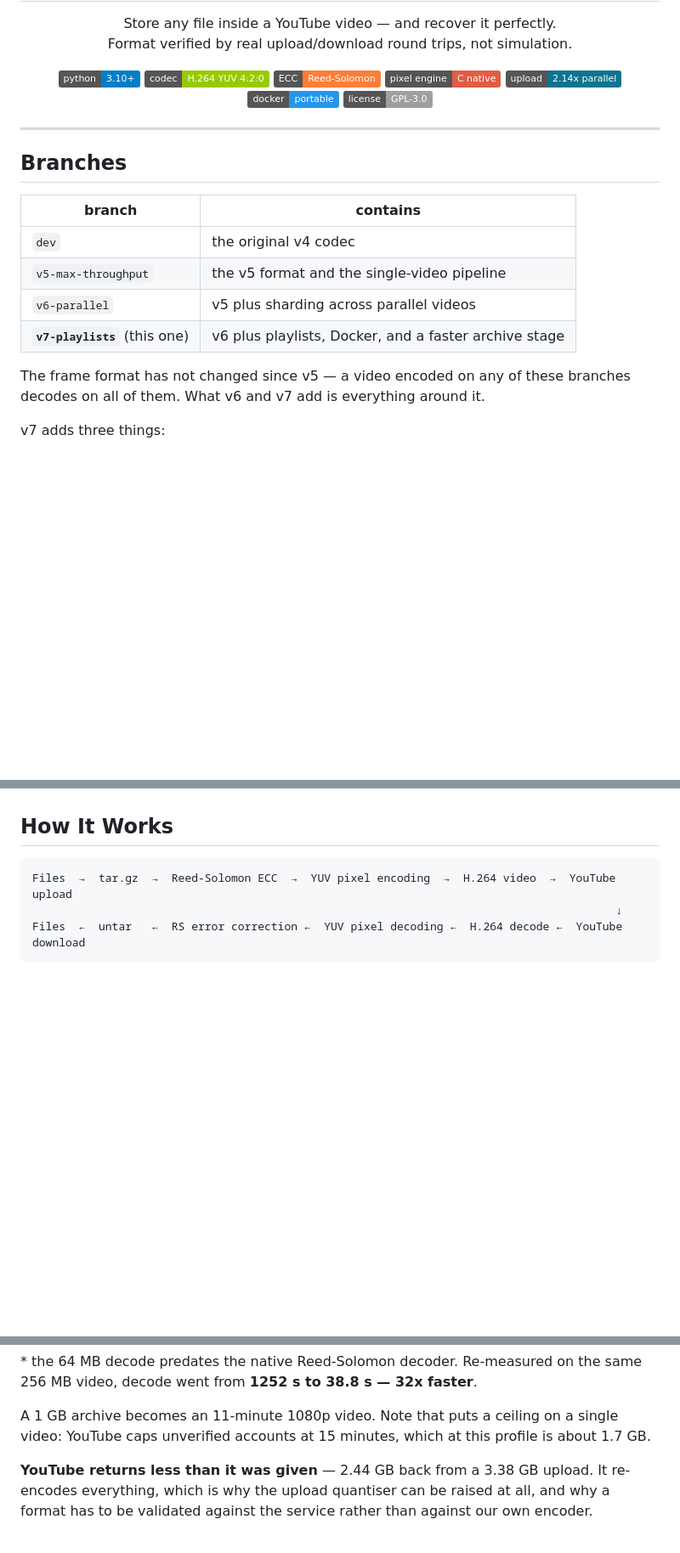
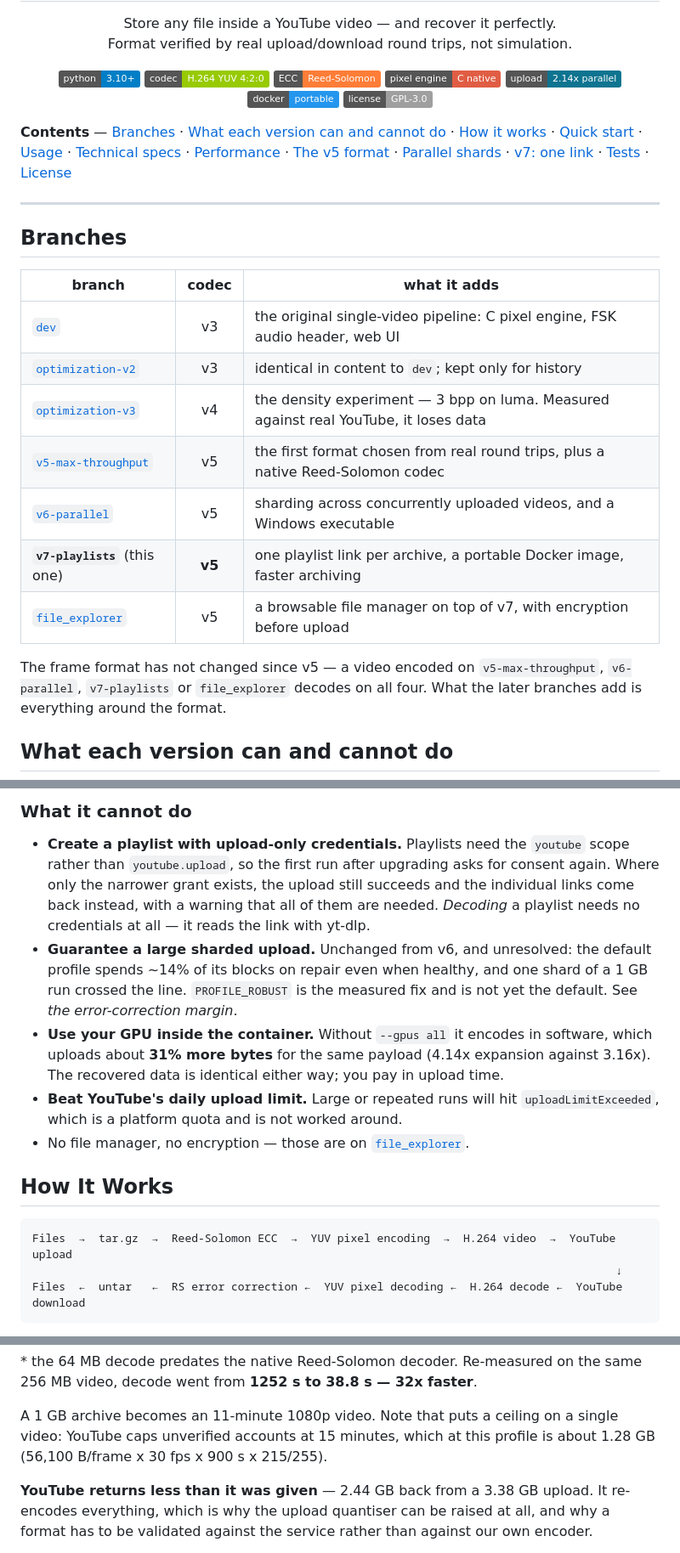
Before and after one commit to DaniDevML/video_compiler, a Markdown page: README.md, 3 parts joined by grey strips. Shown at 85% size. Drawn GitHub-style; badges without logos; blank space fills up the shorter version.

```diff
--- a/README.md
+++ b/README.md
@@ -17,19 +17,25 @@
   <img src="https://img.shields.io/badge/license-GPL--3.0-lightgrey" alt="GPL-3.0 License">
 </p>
 
+**Contents** — [Branches](#branches) · [What each version can and cannot do](#what-each-version-can-and-cannot-do) · [How it works](#how-it-works) · [Quick start](#quick-start) · [Usage](#usage) · [Technical specs](#technical-specs) · [Performance](#performance) · [The v5 format](#the-v5-format-and-why-v4-had-to-change) · [Parallel shards](#parallel-shards) · [v7: one link](#v7-one-link-not-many) · [Tests](#tests) · [License](#license)
+
 ---
 
 ## Branches
 
-| branch | contains |
-|---|---|
-| `dev` | the original v4 codec |
-| `v5-max-throughput` | the v5 format and the single-video pipeline |
-| `v6-parallel` | v5 plus sharding across parallel videos |
-| **`v7-playlists`** (this one) | v6 plus playlists, Docker, and a faster archive stage |
+| branch | codec | what it adds |
+|---|:--:|---|
+| [`dev`](../../tree/dev) | v3 | the original single-video pipeline: C pixel engine, FSK audio header, web UI |
+| [`optimization-v2`](../../tree/optimization-v2) | v3 | identical in content to `dev`; kept only for history |
+| [`optimization-v3`](../../tree/optimization-v3) | v4 | the density experiment — 3 bpp on luma. Measured against real YouTube, it loses data |
+| [`v5-max-throughput`](../../tree/v5-max-throughput) | v5 | the first format chosen from real round trips, plus a native Reed-Solomon codec |
+| [`v6-parallel`](../../tree/v6-parallel) | v5 | sharding across concurrently uploaded videos, and a Windows executable |
+| **`v7-playlists`** (this one) | **v5** | one playlist link per archive, a portable Docker image, faster archiving |
+| [`file_explorer`](../../tree/file_explorer) | v5 | a browsable file manager on top of v7, with encryption before upload |
 
-The frame format has not changed since v5 — a video encoded on any of these
-branches decodes on all of them. What v6 and v7 add is everything around it.
+The frame format has not changed since v5 — a video encoded on
+`v5-max-throughput`, `v6-parallel`, `v7-playlists` or `file_explorer` decodes
+on all four. What the later branches add is everything around the format.
 
-v7 adds three things:
+## What each version can and cannot do
 
@@ -41,3 +81,23 @@ v7 adds three things:
+### What it cannot do
+
+- **Create a playlist with upload-only credentials.** Playlists need the
+  `youtube` scope rather than `youtube.upload`, so the first run after
+  upgrading asks for consent again. Where only the narrower grant exists, the
+  upload still succeeds and the individual links come back instead, with a
+  warning that all of them are needed. *Decoding* a playlist needs no
+  credentials at all — it reads the link with yt-dlp.
+- **Guarantee a large sharded upload.** Unchanged from v6, and unresolved:
+  the default profile spends ~14% of its blocks on repair even when healthy,
+  and one shard of a 1 GB run crossed the line. `PROFILE_ROBUST` is the
+  measured fix and is not yet the default. See *the error-correction margin*.
+- **Use your GPU inside the container.** Without `--gpus all` it encodes in
+  software, which uploads about **31% more bytes** for the same payload
+  (4.14x expansion against 3.16x). The recovered data is identical either way;
+  you pay in upload time.
+- **Beat YouTube's daily upload limit.** Large or repeated runs will hit
+  `uploadLimitExceeded`, which is a platform quota and is not worked around.
+- No file manager, no encryption — those are on
+  [`file_explorer`](../../tree/file_explorer).
 
 ## How It Works
 
@@ -281,7 +341,7 @@ the same 256 MB video, decode went from **1252 s to 38.8 s — 32x faster**.
 
 A 1 GB archive becomes an 11-minute 1080p video. Note that puts a ceiling on a
 single video: YouTube caps unverified accounts at 15 minutes, which at this
-profile is about 1.7 GB.
+profile is about 1.28 GB (56,100 B/frame x 30 fps x 900 s x 215/255).
 
 **YouTube returns less than it was given** — 2.44 GB back from a 3.38 GB
 upload. It re-encodes everything, which is why the upload quantiser can be
```
Also changed, not shown: other parts of README.md (+40 -6 lines).
